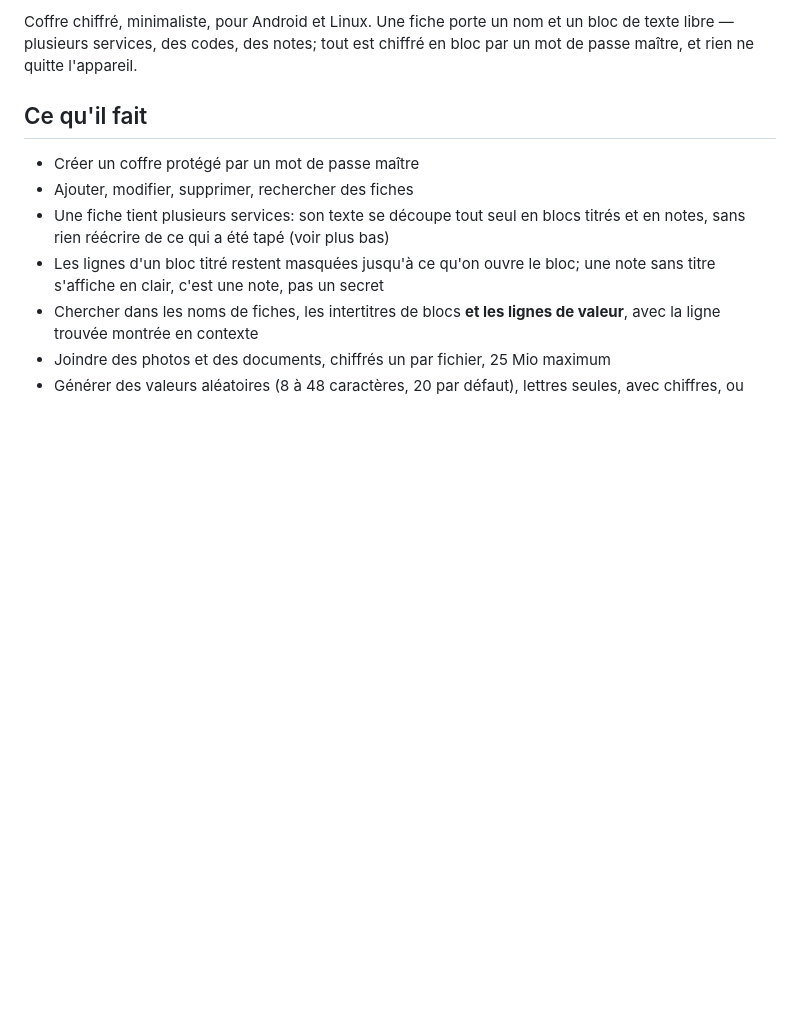
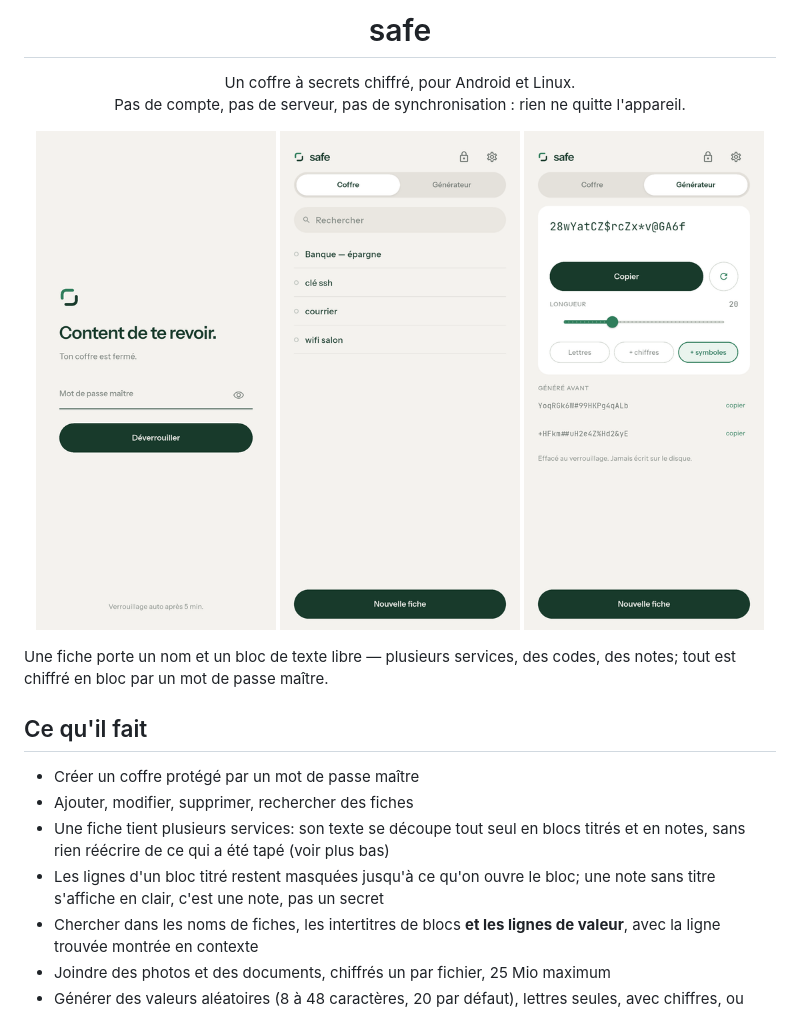
Before and after one commit to myqzurdux3/safe, a Markdown page: README.md, the part around one of its changes. GitHub-like rendering; pictures changed too: docs/images/accueil.png (added), docs/images/generateur.png (added), docs/images/verrou.png (added); blank space fills up the shorter version.

Commit message:
docs: le README s'ouvre sur ce que l'application montre
La page s'ouvrait sur « # safe » puis un mur de texte. Elle montre
maintenant la marque, une phrase qui dit ce que c'est, et trois écrans:
le déverrouillage, la liste avec sa recherche, le générateur.

Captures prises sur l'émulateur, sur un coffre fabriqué pour les tests
— les quatre fiches visibles sont « courrier », « Banque — épargne »,
« clé ssh » et « wifi salon », dont les valeurs sont des adresses en
.invalid. Rien du coffre réel n'y figure. Barre d'état et pilule de
navigation rognées, 360 px de large, 112 Ko à elles trois.

La marque réutilise assets/icon/safe_128.png plutôt qu'un fichier de
plus: c'est déjà le fermoir, et il suit donc le générateur d'icônes.

Co-Authored-By: Claude Opus 5 <noreply@anthropic.com>

```diff
--- a/README.md
+++ b/README.md
@@ -2,7 +4,19 @@
 
-Coffre chiffré, minimaliste, pour Android et Linux. Une fiche porte un nom et
-un bloc de texte libre — plusieurs services, des codes, des notes; tout est
-chiffré en bloc par un mot de passe maître, et rien ne quitte l'appareil.
+<h1 align="center">safe</h1>
+
+<p align="center">
+  Un coffre à secrets chiffré, pour Android et Linux.<br>
+  Pas de compte, pas de serveur, pas de synchronisation : rien ne quitte l'appareil.
+</p>
+
+<p align="center">
+  <img src="docs/images/verrou.png" width="240" alt="L'écran de déverrouillage">
+  <img src="docs/images/accueil.png" width="240" alt="La liste des fiches, avec la recherche">
+  <img src="docs/images/generateur.png" width="240" alt="Le générateur de mots de passe">
+</p>
+
+Une fiche porte un nom et un bloc de texte libre — plusieurs services, des
+codes, des notes; tout est chiffré en bloc par un mot de passe maître.
 
 ## Ce qu'il fait
 
```
Also changed, not shown: other parts of README.md (+3 -1 lines).
